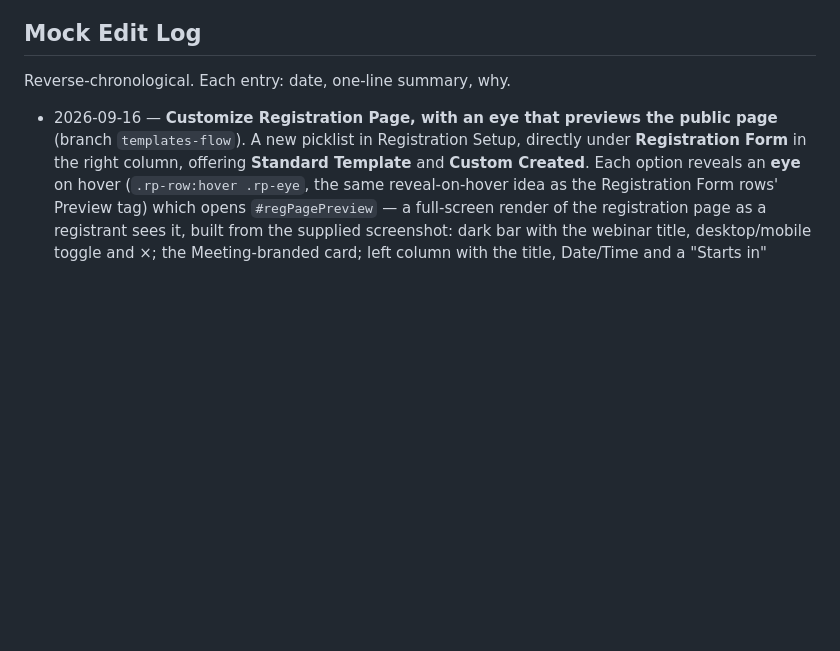
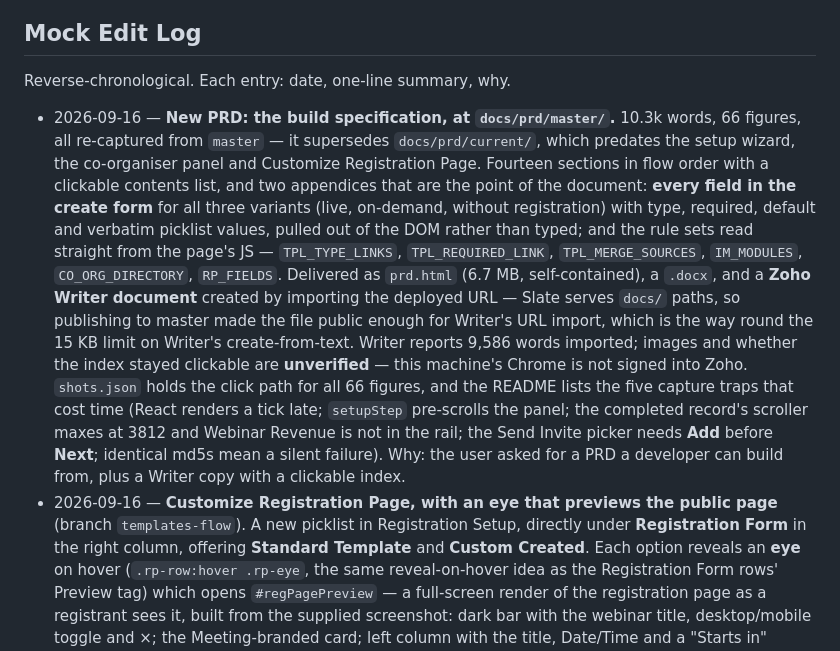
Before and after one commit to jay-suriya/Zoho_Webinar, a Markdown page: .claude/CLAUDE.md, the part around the change. GitHub-like rendering; blank space fills up the shorter version.

Commit message:
Log the build-specification PRD and its Writer delivery

```diff
--- a/.claude/CLAUDE.md
+++ b/.claude/CLAUDE.md
@@ -125,6 +125,25 @@ re-flowing those features so they work naturally *from inside* Zoho CRM.
 
 Reverse-chronological. Each entry: date, one-line summary, why.
 
+- 2026-09-16 — **New PRD: the build specification, at `docs/prd/master/`.** 10.3k words, 66
+  figures, all re-captured from `master` — it supersedes `docs/prd/current/`, which predates
+  the setup wizard, the co-organiser panel and Customize Registration Page. Fourteen sections
+  in flow order with a clickable contents list, and two appendices that are the point of the
+  document: **every field in the create form** for all three variants (live, on-demand,
+  without registration) with type, required, default and verbatim picklist values, pulled out
+  of the DOM rather than typed; and the rule sets read straight from the page's JS —
+  `TPL_TYPE_LINKS`, `TPL_REQUIRED_LINK`, `TPL_MERGE_SOURCES`, `IM_MODULES`, `CO_ORG_DIRECTORY`,
+  `RP_FIELDS`. Delivered as `prd.html` (6.7 MB, self-contained), a `.docx`, and a **Zoho Writer
+  document** created by importing the deployed URL — Slate serves `docs/` paths, so publishing
+  to master made the file public enough for Writer's URL import, which is the way round the
+  15 KB limit on Writer's create-from-text. Writer reports 9,586 words imported; images and
+  whether the index stayed clickable are **unverified** — this machine's Chrome is not signed
+  into Zoho. `shots.json` holds the click path for all 66 figures, and the README lists the
+  five capture traps that cost time (React renders a tick late; `setupStep` pre-scrolls the
+  panel; the completed record's scroller maxes at 3812 and Webinar Revenue is not in the rail;
+  the Send Invite picker needs **Add** before **Next**; identical md5s mean a silent failure).
+  Why: the user asked for a PRD a developer can build from, plus a Writer copy with a
+  clickable index.
 - 2026-09-16 — **Customize Registration Page, with an eye that previews the public page**
   (branch `templates-flow`). A new picklist in Registration Setup, directly under
   **Registration Form** in the right column, offering **Standard Template** and **Custom
```
